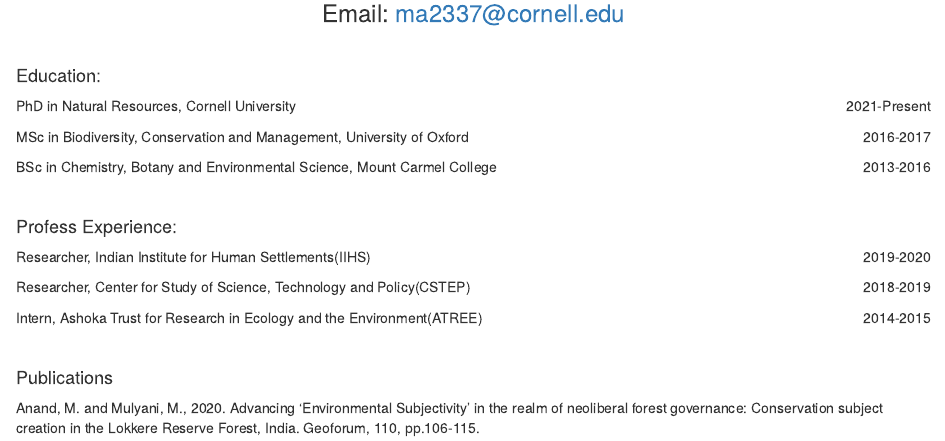
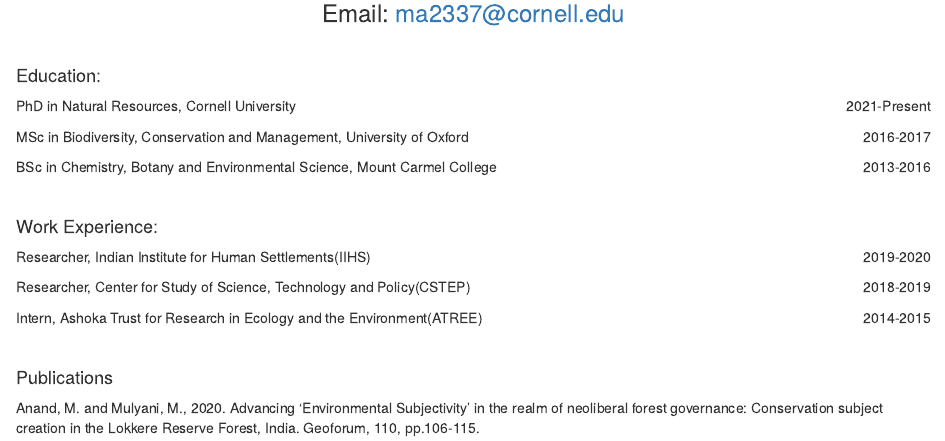
Before and after one commit to Manasi6594/CV-ManasiAnand, an R Markdown document (CV-ManasiAnand.Rmd): the page in a window 1100 px wide, from 80 px down. The pictures show the output file CV-ManasiAnand.html that the author committed with the source, opened offline.

Commit message:
Attempt 2

```diff
--- a/CV-ManasiAnand.Rmd
+++ b/CV-ManasiAnand.Rmd
@@ -25,7 +25,7 @@
 
 <br>
 
-#### Profess Experience:
+#### Work Experience:
 
 Researcher, Indian Institute for Human Settlements(IIHS)[2019-2020]{style="float:right"}
 
```
Also changed, not shown: CV-ManasiAnand.html.
